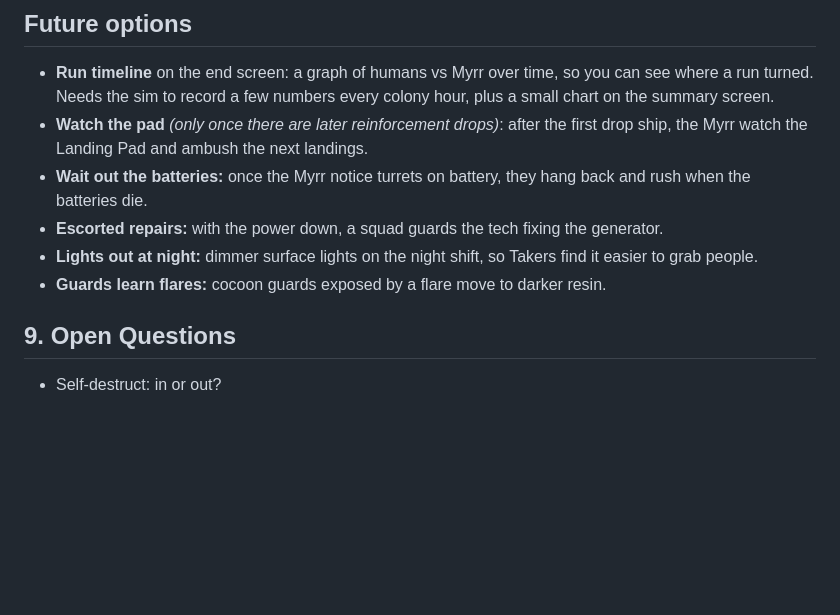
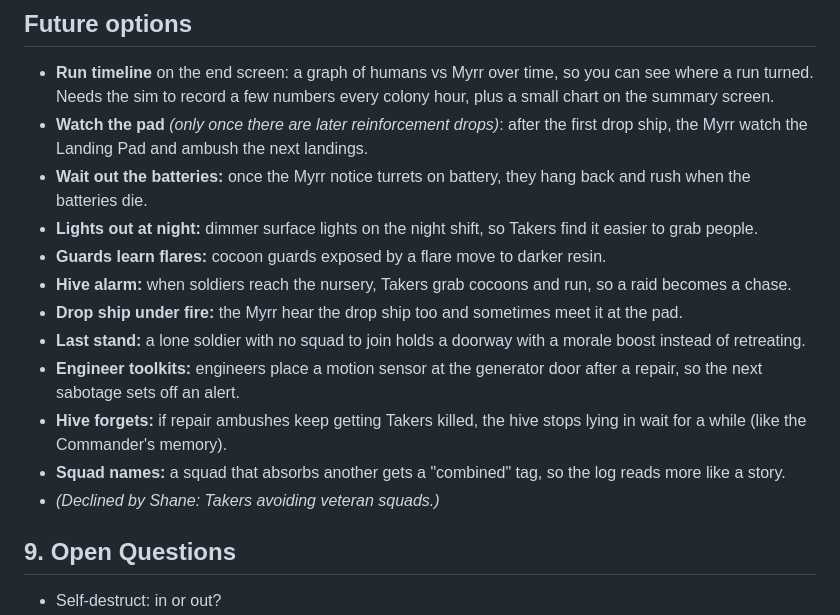
Before and after one commit to ShaneFolk/The_Dark_Seam, a Markdown page: PLAN.md, the part around the change. GitHub-like rendering; blank space fills up the shorter version.

Commit message:
Plan: record unused ideas as future options
Co-Authored-By: Claude Opus 5.5 <noreply@anthropic.com>

```diff
--- a/PLAN.md
+++ b/PLAN.md
@@ -304,9 +304,15 @@ Move from colored shapes to a Dwarf Fortress (Steam version) style.
 - **Run timeline** on the end screen: a graph of humans vs Myrr over time, so you can see where a run turned. Needs the sim to record a few numbers every colony hour, plus a small chart on the summary screen.
 - **Watch the pad** *(only once there are later reinforcement drops)*: after the first drop ship, the Myrr watch the Landing Pad and ambush the next landings.
 - **Wait out the batteries:** once the Myrr notice turrets on battery, they hang back and rush when the batteries die.
-- **Escorted repairs:** with the power down, a squad guards the tech fixing the generator.
 - **Lights out at night:** dimmer surface lights on the night shift, so Takers find it easier to grab people.
 - **Guards learn flares:** cocoon guards exposed by a flare move to darker resin.
+- **Hive alarm:** when soldiers reach the nursery, Takers grab cocoons and run, so a raid becomes a chase.
+- **Drop ship under fire:** the Myrr hear the drop ship too and sometimes meet it at the pad.
+- **Last stand:** a lone soldier with no squad to join holds a doorway with a morale boost instead of retreating.
+- **Engineer toolkits:** engineers place a motion sensor at the generator door after a repair, so the next sabotage sets off an alert.
+- **Hive forgets:** if repair ambushes keep getting Takers killed, the hive stops lying in wait for a while (like the Commander's memory).
+- **Squad names:** a squad that absorbs another gets a "combined" tag, so the log reads more like a story.
+- *(Declined by Shane: Takers avoiding veteran squads.)*
 
 ## 9. Open Questions
 - Self-destruct: in or out?
```
